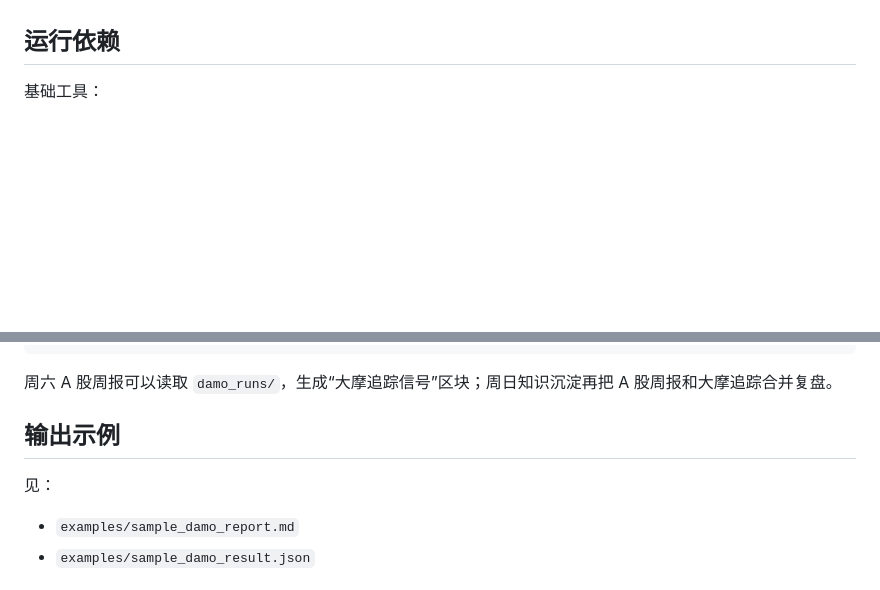
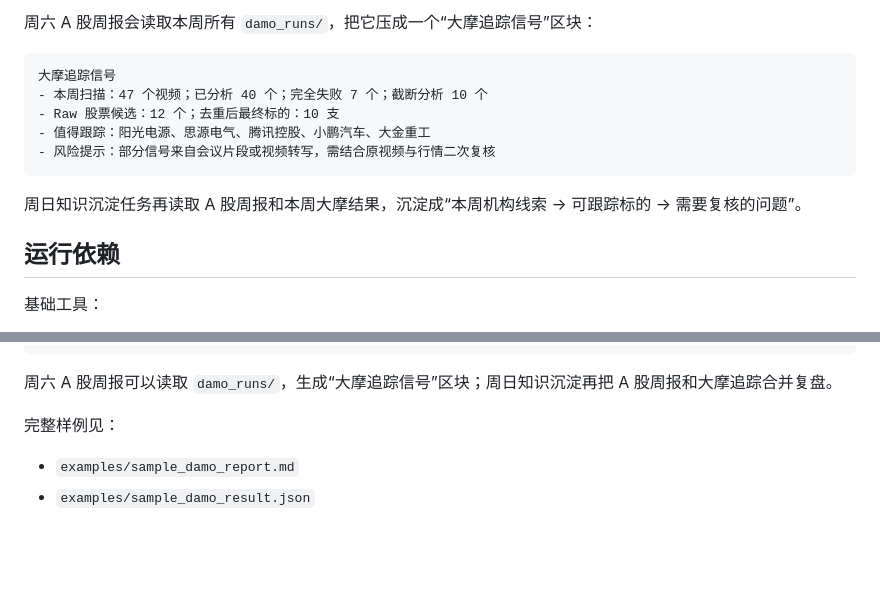
Before and after one commit to judefluen-coder/damo-tracker, a Markdown page: README.md, 2 parts joined by grey strips. Drawn GitHub-style; blank space fills up the shorter version.

Commit message:
Improve README with project rationale and output examples

````diff
--- a/README.md
+++ b/README.md
@@ -17,3 +78,14 @@
+周六 A 股周报会读取本周所有 `damo_runs/`，把它压成一个“大摩追踪信号”区块：
+
+```text
+大摩追踪信号
+- 本周扫描：47 个视频；已分析 40 个；完全失败 7 个；截断分析 10 个
+- Raw 股票候选：12 个；去重后最终标的：10 支
+- 值得跟踪：阳光电源、思源电气、腾讯控股、小鹏汽车、大金重工
+- 风险提示：部分信号来自会议片段或视频转写，需结合原视频与行情二次复核
+```
+
+周日知识沉淀任务再读取 A 股周报和本周大摩结果，沉淀成“本周机构线索 -> 可跟踪标的 -> 需要复核的问题”。
 
 ## 运行依赖
 
@@ -90,9 +162,7 @@ openclaw cron add \
 
 周六 A 股周报可以读取 `damo_runs/`，生成“大摩追踪信号”区块；周日知识沉淀再把 A 股周报和大摩追踪合并复盘。
 
-## 输出示例
-
-见：
+完整样例见：
 
 - `examples/sample_damo_report.md`
 - `examples/sample_damo_result.json`
````
Also changed, not shown: other parts of README.md (+67 -6 lines).
